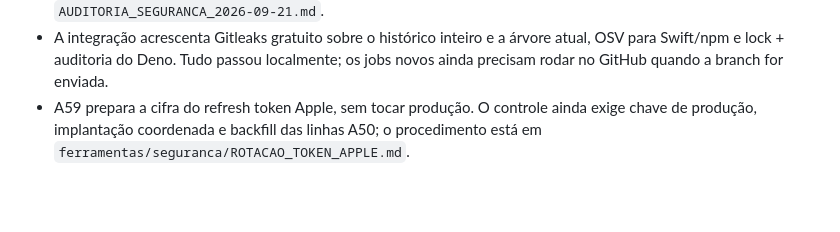
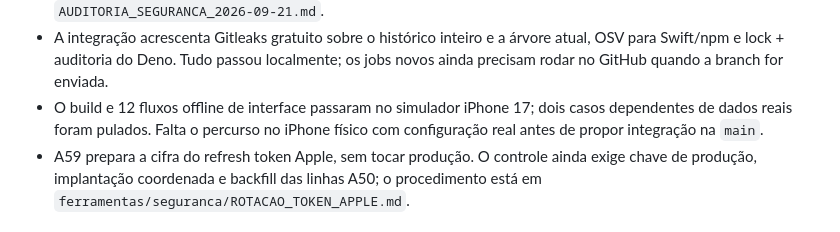
Before and after one commit to JogzDev/canario, a Markdown page: PENDENCIAS.md, the part around the change. GitHub-like rendering; blank space fills up the shorter version.

```diff
--- a/PENDENCIAS.md
+++ b/PENDENCIAS.md
@@ -47,6 +47,9 @@ dia; a verificação `35513837999` mediu **367.270.709 bytes (73,5%)**, ou
 - A integração acrescenta Gitleaks gratuito sobre o histórico inteiro e a árvore
   atual, OSV para Swift/npm e lock + auditoria do Deno. Tudo passou localmente;
   os jobs novos ainda precisam rodar no GitHub quando a branch for enviada.
+- O build e 12 fluxos offline de interface passaram no simulador iPhone 17;
+  dois casos dependentes de dados reais foram pulados. Falta o percurso no
+  iPhone físico com configuração real antes de propor integração na `main`.
 - A59 prepara a cifra do refresh token Apple, sem tocar produção. O controle
   ainda exige chave de produção, implantação coordenada e backfill das linhas
   A50; o procedimento está em `ferramentas/seguranca/ROTACAO_TOKEN_APPLE.md`.
```
Also changed, not shown: AUDITORIA_ROTEIRO_2026-09-21.md (+3 -0 lines), ESTADO.md (+4 -0 lines).
